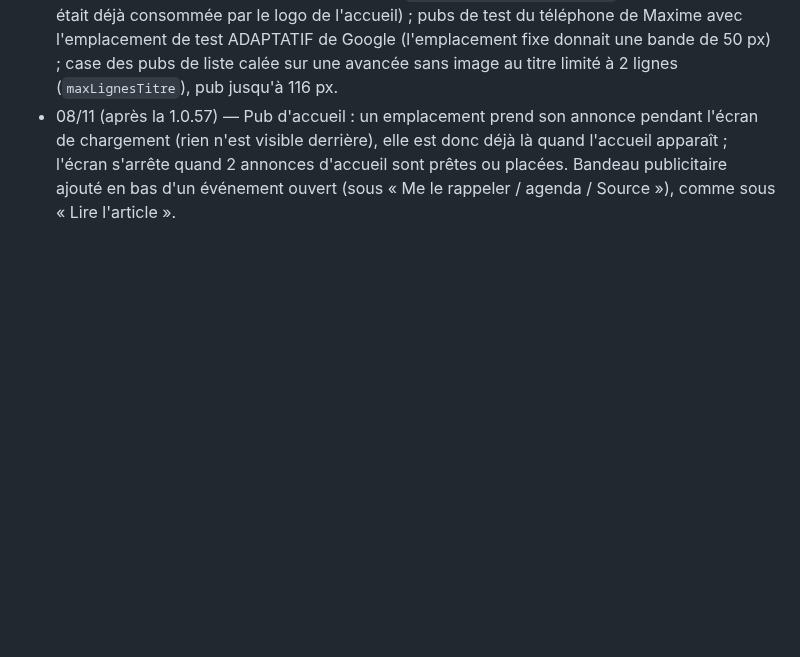
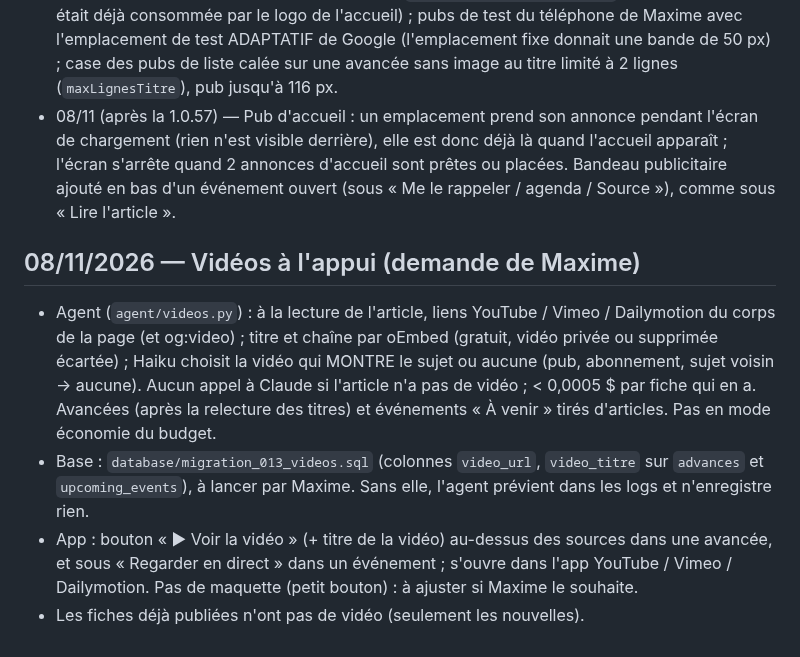
Before and after one commit to jd136413-lab/Application-science, a Markdown page: JOURNAL.md, the part around the change. Rendered like a GitHub page; blank space fills up the shorter version.

Commit message:
Journal : vidéos à l'appui [skip ci]
Co-Authored-By: Claude Opus 5.5 <noreply@anthropic.com>
Claude-Session: https://claude.ai/code/session_016yEvLPrAE5KA7kf6MRystD

```diff
--- a/JOURNAL.md
+++ b/JOURNAL.md
@@ -361,3 +361,9 @@ Liste de Maxime, traitée un point à la fois : 1. traduction ; 2. répartition
 - Onglets Sciences / Technologies / À venir répartis sur toute la largeur.
 - 08/11 (après la 1.0.56) — Corrections : écran de chargement dans un `Material` (plus de soulignement jaune) et logo animé en boucle (`LogoNovaStem(boucle: true)` ; l'animation unique était déjà consommée par le logo de l'accueil) ; pubs de test du téléphone de Maxime avec l'emplacement de test ADAPTATIF de Google (l'emplacement fixe donnait une bande de 50 px) ; case des pubs de liste calée sur une avancée sans image au titre limité à 2 lignes (`maxLignesTitre`), pub jusqu'à 116 px.
 - 08/11 (après la 1.0.57) — Pub d'accueil : un emplacement prend son annonce pendant l'écran de chargement (rien n'est visible derrière), elle est donc déjà là quand l'accueil apparaît ; l'écran s'arrête quand 2 annonces d'accueil sont prêtes ou placées. Bandeau publicitaire ajouté en bas d'un événement ouvert (sous « Me le rappeler / agenda / Source »), comme sous « Lire l'article ».
+
+## 08/11/2026 — Vidéos à l'appui (demande de Maxime)
+- Agent (`agent/videos.py`) : à la lecture de l'article, liens YouTube / Vimeo / Dailymotion du corps de la page (et og:video) ; titre et chaîne par oEmbed (gratuit, vidéo privée ou supprimée écartée) ; Haiku choisit la vidéo qui MONTRE le sujet ou aucune (pub, abonnement, sujet voisin → aucune). Aucun appel à Claude si l'article n'a pas de vidéo ; < 0,0005 $ par fiche qui en a. Avancées (après la relecture des titres) et événements « À venir » tirés d'articles. Pas en mode économie du budget.
+- Base : `database/migration_013_videos.sql` (colonnes `video_url`, `video_titre` sur `advances` et `upcoming_events`), à lancer par Maxime. Sans elle, l'agent prévient dans les logs et n'enregistre rien.
+- App : bouton « ▶ Voir la vidéo » (+ titre de la vidéo) au-dessus des sources dans une avancée, et sous « Regarder en direct » dans un événement ; s'ouvre dans l'app YouTube / Vimeo / Dailymotion. Pas de maquette (petit bouton) : à ajuster si Maxime le souhaite.
+- Les fiches déjà publiées n'ont pas de vidéo (seulement les nouvelles).
```
